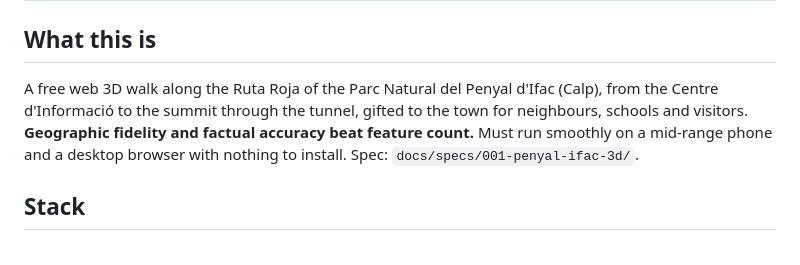
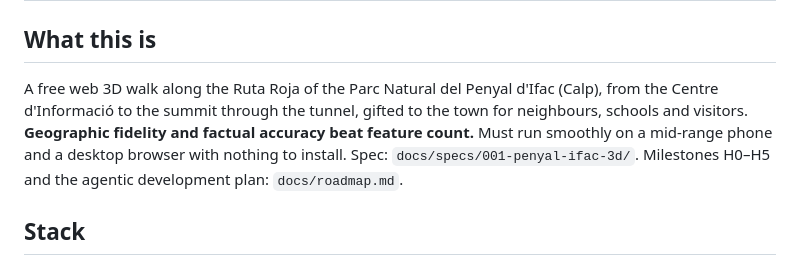
Before and after one commit to lroy-stack/penyal-ifac-3d, a Markdown page: CLAUDE.md, the part around the change. Drawn GitHub-style.

```diff
--- a/CLAUDE.md
+++ b/CLAUDE.md
@@ -1,7 +1,7 @@
 # penyal-ifac-3d
 
 ## What this is
-A free web 3D walk along the Ruta Roja of the Parc Natural del Penyal d'Ifac (Calp), from the Centre d'Informació to the summit through the tunnel, gifted to the town for neighbours, schools and visitors. **Geographic fidelity and factual accuracy beat feature count.** Must run smoothly on a mid-range phone and a desktop browser with nothing to install. Spec: `docs/specs/001-penyal-ifac-3d/`.
+A free web 3D walk along the Ruta Roja of the Parc Natural del Penyal d'Ifac (Calp), from the Centre d'Informació to the summit through the tunnel, gifted to the town for neighbours, schools and visitors. **Geographic fidelity and factual accuracy beat feature count.** Must run smoothly on a mid-range phone and a desktop browser with nothing to install. Spec: `docs/specs/001-penyal-ifac-3d/`. Milestones H0–H5 and the agentic development plan: `docs/roadmap.md`.
 
 ## Stack
 - App: TypeScript 7 (strict) · Vite 8 · three r186 `WebGLRenderer` (WebGL2) · zod 4 · vitest 5 · Biome 2 (lint + format). Node 24 (`.node-version`, fnm), pnpm 12 workspace.
```
Also changed, not shown: docs/roadmap.md (added, +223 -0 lines), docs/specs/002-plan-propuesto.md (+3 -0 lines).
